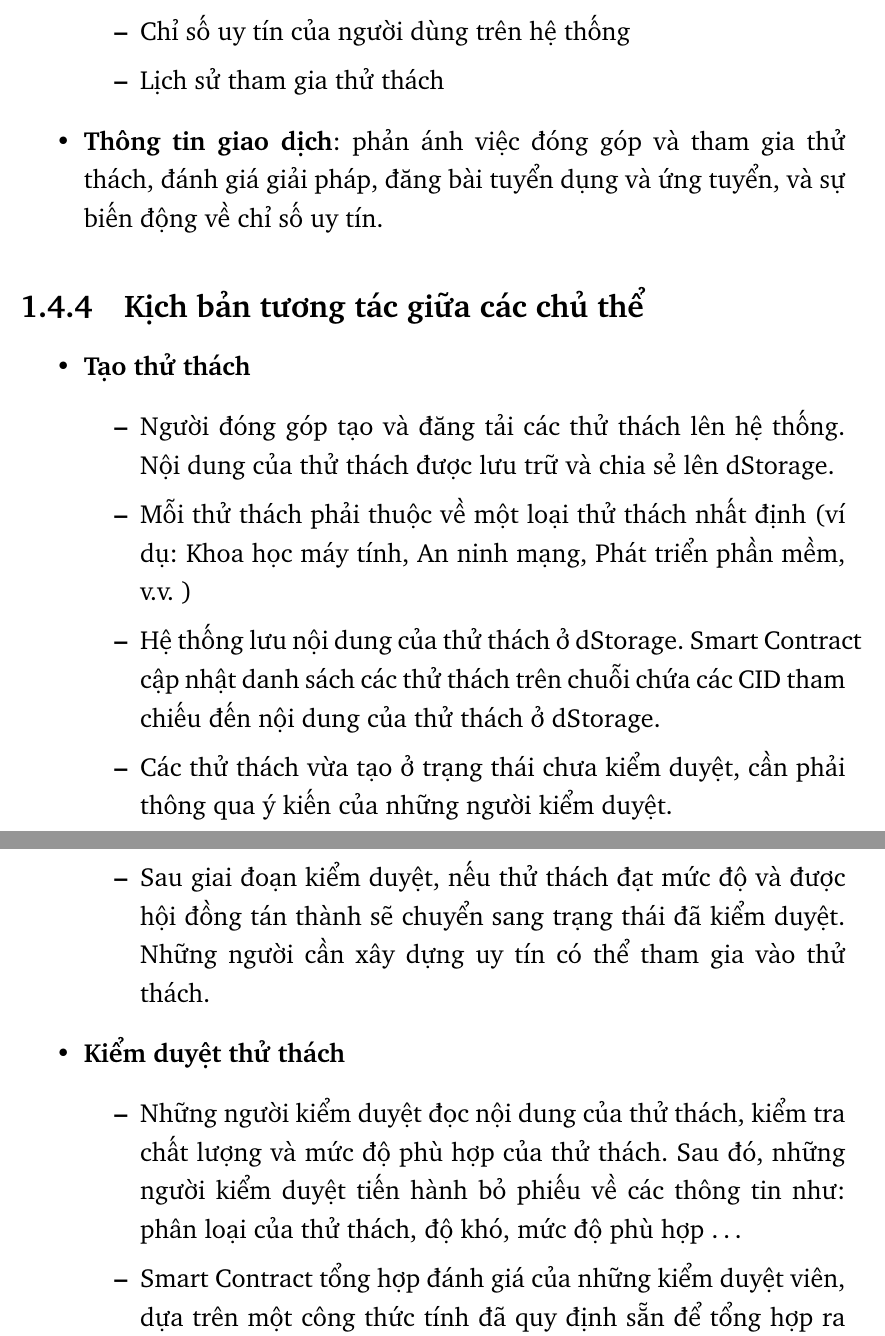
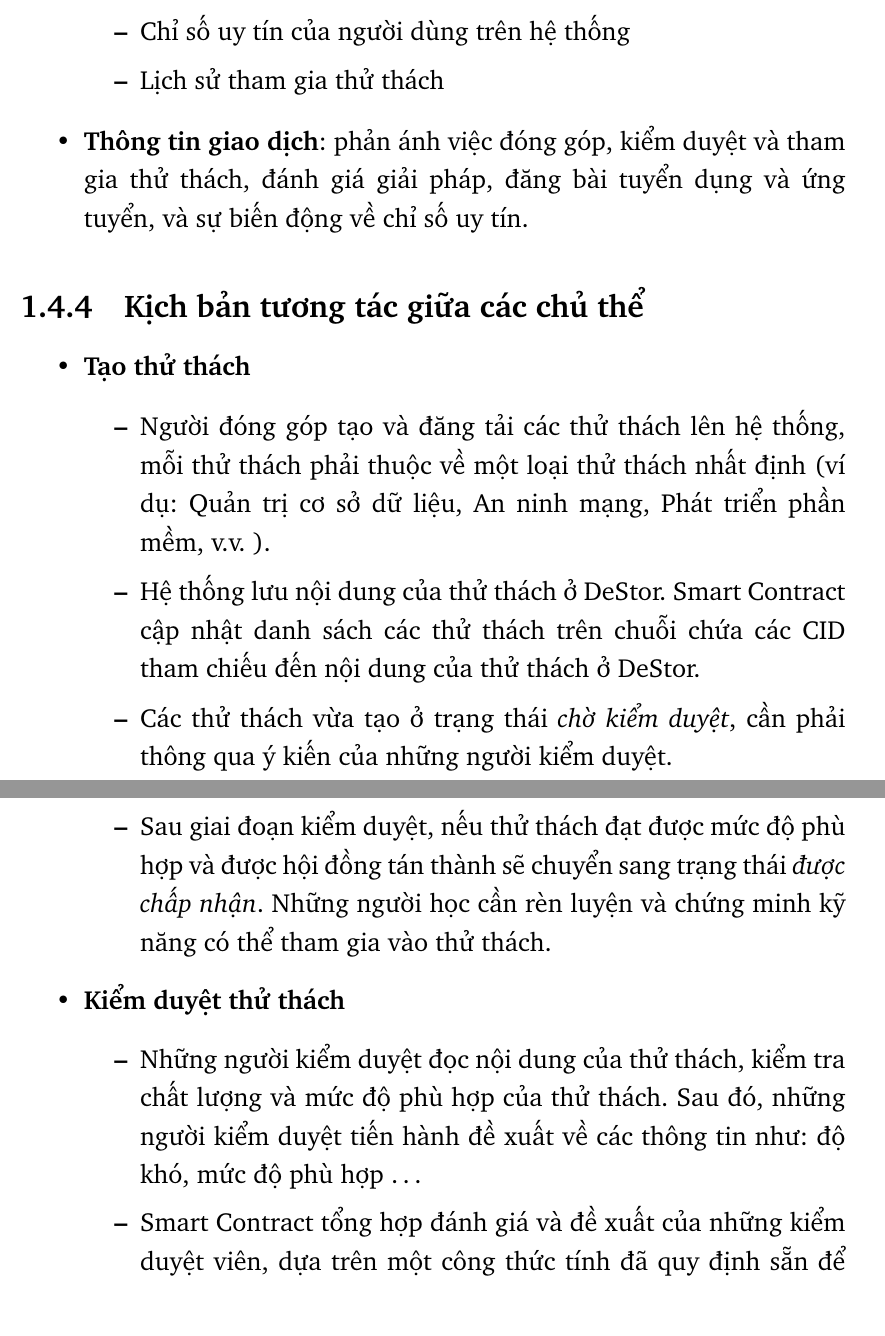
Before and after one commit to SkillChain-The-Reputation-System/thesis, a LaTeX thesis (main.tex, which reads chapter1/chapter1.tex): two parts of pages 17 and 18 of 137, joined at a grey line, cut so that both start at the same text. Compiled offline with pdfLaTeX.

Commit message:
adjust chapter1 a bit

```diff
--- a/chapter1/chapter1.tex
+++ b/chapter1/chapter1.tex
@@ -101,24 +101,23 @@ Từ ý tưởng rút ra từ các nghiên cứu và bài báo đã tiến hành
     \item Chỉ số uy tín của người dùng trên hệ thống
     \item Lịch sử tham gia thử thách
   \end{itemize}
-  \item \textbf{Thông tin giao dịch}: phản ánh việc đóng góp và tham gia thử thách, đánh giá giải pháp, đăng bài tuyển dụng và ứng tuyển, và sự biến động về chỉ số uy tín.
+  \item \textbf{Thông tin giao dịch}: phản ánh việc đóng góp, kiểm duyệt và tham gia thử thách, đánh giá giải pháp, đăng bài tuyển dụng và ứng tuyển, và sự biến động về chỉ số uy tín.
 \end{itemize}
 
 \subsection{Kịch bản tương tác giữa các chủ thể}
 \begin{itemize}
   \item \textbf{Tạo thử thách}
         \begin{itemize}
-          \item Người đóng góp tạo và đăng tải các thử thách lên hệ thống. Nội dung của thử thách được lưu trữ và chia sẻ lên dStorage.
-          \item Mỗi thử thách phải thuộc về một loại thử thách nhất định (ví dụ: Khoa học máy tính, An ninh mạng, Phát triển phần mềm, v.v. )
-          \item Hệ thống lưu nội dung của thử thách ở dStorage. Smart Contract cập nhật danh sách các thử thách trên chuỗi chứa các CID tham chiếu đến nội dung của thử thách ở dStorage.
-          \item Các thử thách vừa tạo ở trạng thái chưa kiểm duyệt, cần phải thông qua ý kiến của những người kiểm duyệt.
-          \item Sau giai đoạn kiểm duyệt, nếu thử thách đạt mức độ và được hội đồng tán thành sẽ chuyển sang trạng thái đã kiểm duyệt. Những người cần xây dựng uy tín có thể tham gia vào thử thách.
+          \item Người đóng góp tạo và đăng tải các thử thách lên hệ thống, mỗi thử thách phải thuộc về một loại thử thách nhất định (ví dụ: Quản trị cơ sở dữ liệu, An ninh mạng, Phát triển phần mềm, v.v. ).
+          \item Hệ thống lưu nội dung của thử thách ở DeStor. Smart Contract cập nhật danh sách các thử thách trên chuỗi chứa các CID tham chiếu đến nội dung của thử thách ở DeStor.
+          \item Các thử thách vừa tạo ở trạng thái \textit{chờ kiểm duyệt}, cần phải thông qua ý kiến của những người kiểm duyệt.
+          \item Sau giai đoạn kiểm duyệt, nếu thử thách đạt được mức độ phù hợp và được hội đồng tán thành sẽ chuyển sang trạng thái \textit{được chấp nhận}. Những người học cần rèn luyện và chứng minh kỹ năng có thể tham gia vào thử thách.
         \end{itemize}
 
   \item \textbf{Kiểm duyệt thử thách}
         \begin{itemize}
-          \item Những người kiểm duyệt đọc nội dung của thử thách, kiểm tra chất lượng và mức độ phù hợp của thử thách. Sau đó, những người kiểm duyệt tiến hành bỏ phiếu về các thông tin như: phân loại của thử thách, độ khó, mức độ phù hợp \dots
-          \item Smart Contract tổng hợp đánh giá của những kiểm duyệt viên, dựa trên một công thức tính đã quy định sẵn để tổng hợp ra kết quả cuối cùng.
+          \item Những người kiểm duyệt đọc nội dung của thử thách, kiểm tra chất lượng và mức độ phù hợp của thử thách. Sau đó, những người kiểm duyệt tiến hành đề xuất về các thông tin như: độ khó, mức độ phù hợp \dots
+          \item Smart Contract tổng hợp đánh giá và đề xuất của những kiểm duyệt viên, dựa trên một công thức tính đã quy định sẵn để tổng hợp ra kết quả cuối cùng.
           \item Smart Contract cập nhật thông tin liên quan của thử thách đã lưu trên chuỗi.
         \end{itemize}
 
@@ -132,6 +131,6 @@ Từ ý tưởng rút ra từ các nghiên cứu và bài báo đã tiến hành
           \item Những người đánh giá có điểm số gần với kết quả chính xác nhất sẽ nhận thêm điểm uy tín cho bản thân. Người đánh giá có điểm số lệch xa với kết quả nhất (hoặc biên độ lệch vượt quá giới hạn đã quy định sẵn) sẽ bị trừ đi điểm uy tín.
           \item Smart Contract sau đó cập nhật kết quả lên blockchain để đảm bảo tính minh bạch và không thể chỉnh sửa.
-          \item Điểm số của giải pháp sẽ làm thay đổi chỉ số uy tín của người học trong một loại thử thách cụ thể.
+          \item Điểm số của giải pháp sẽ làm thay đổi chỉ số uy tín của người giải trong một loại thử thách cụ thể.
         \end{itemize}
 
   \item \textbf{Đăng bài tuyển dụng và ứng tuyển}
```
Also changed, not shown: chapter1/chapter1.tex (12 more changed lines).
